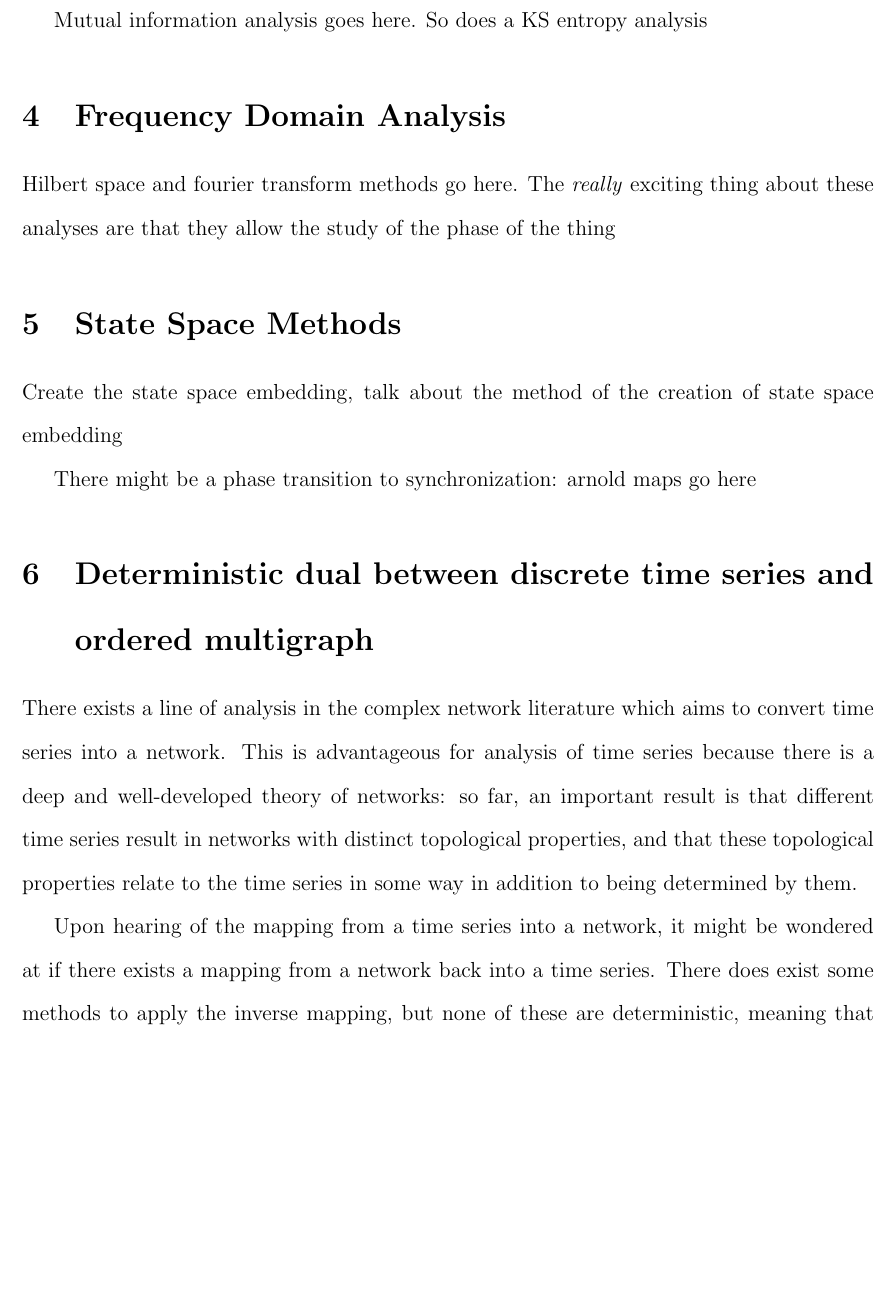
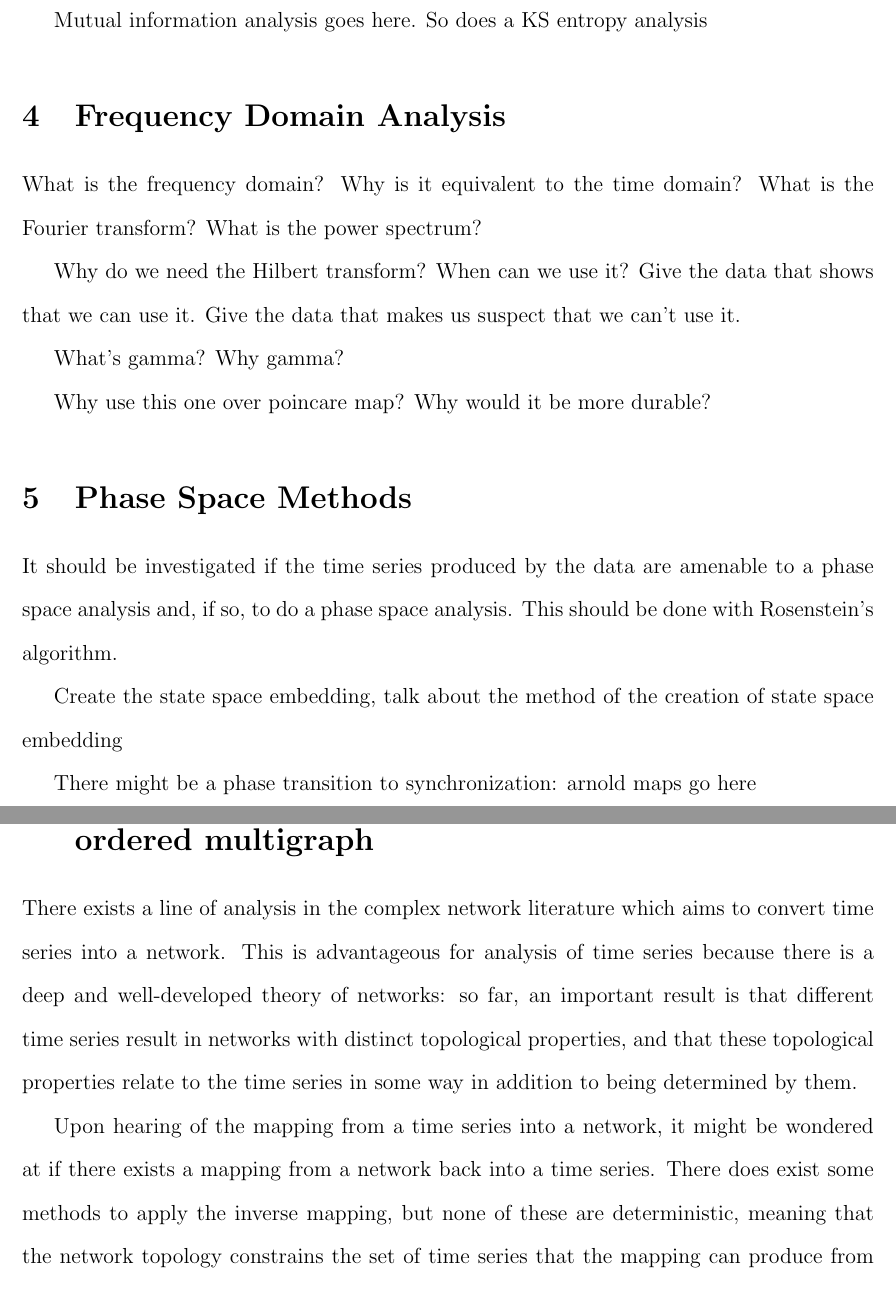
Before and after one commit to howonlee/thesis, a LaTeX thesis (thesis.tex): part of page 5 of 6 before the commit and two parts of pages 5 and 6 of 6 after it, the two joined at a grey line, cut so that both start at the same text, the shorter picture padded with empty space. Compiled offline with pdfLaTeX.

Commit message:
some work on thesis

```diff
--- a/thesis.tex
+++ b/thesis.tex
@@ -104,11 +108,20 @@ And obviously one sees that it is symmetric with respect to $X$ and $Y$.
 Mutual information analysis goes here. So does a KS entropy analysis
 
 \section{Frequency Domain Analysis}
-Hilbert space and fourier transform methods go here. The \emph{really} exciting thing about these analyses are that they allow the study of the phase of the thing
 
-%%% why the analytic signal concept? what's the analytic signal concept? hilbert transform? what's that, why use it over poincare map?
+What is the frequency domain? Why is it equivalent to the time domain? What is the Fourier transform? What is the power spectrum?
 
-\section{State Space Methods}
+Why do we need the Hilbert transform? When can we use it? Give the data that shows that we can use it. Give the data that makes us suspect that we can't use it.
+
+What's gamma? Why gamma? %cite the hilber phase space concept
+
+Why use this one over poincare map? Why would it be more durable?
+
+\section{Phase Space Methods}
+
+It should be investigated if the time series produced by the data are amenable to a phase space analysis and, if so, to do a phase space analysis. This should be done with Rosenstein's algorithm.
+
+%%% talk about nonstationarity problems in data occasionally
 
 Create the state space embedding, talk about the method of the creation of state space embedding
 
```
Also changed, not shown: eeg_synchrony_analysis_for_diagnosis_of_alzheimers_disease.pdf (added), thesis.pdf, thesis.tex (4 more changed lines).
